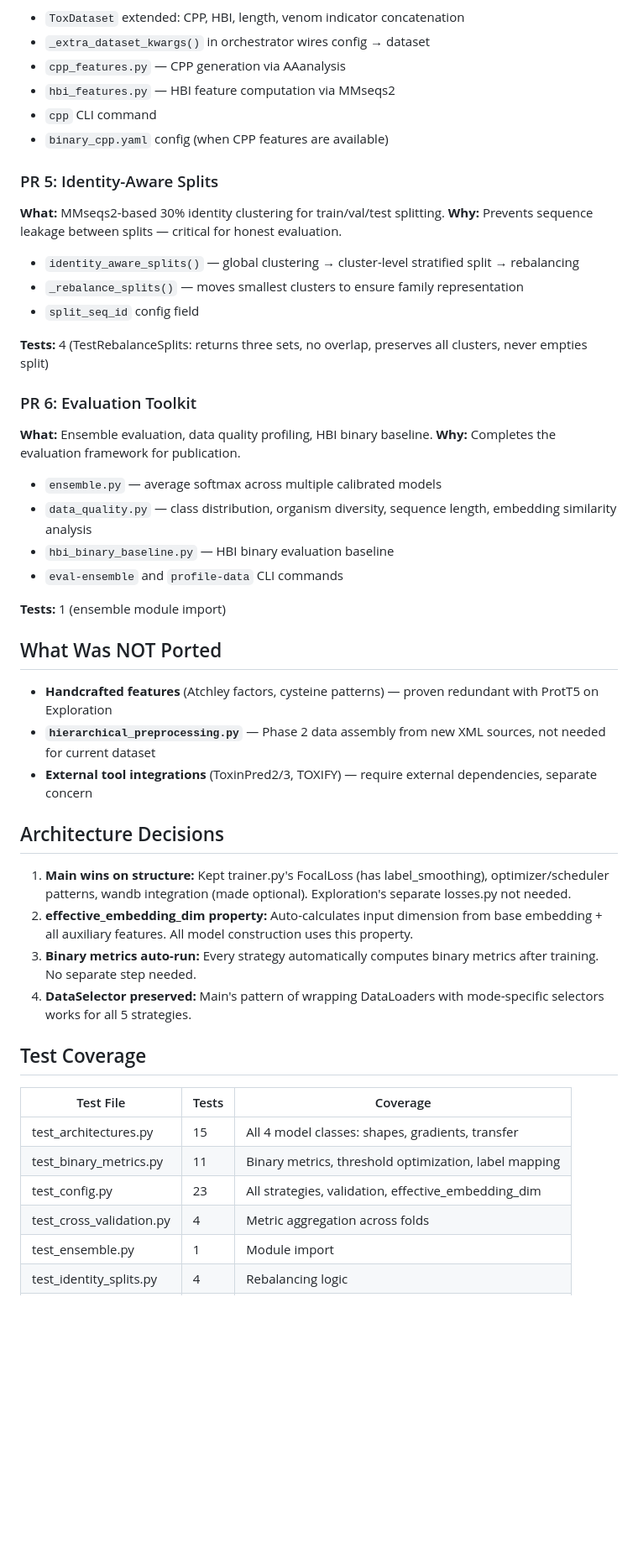
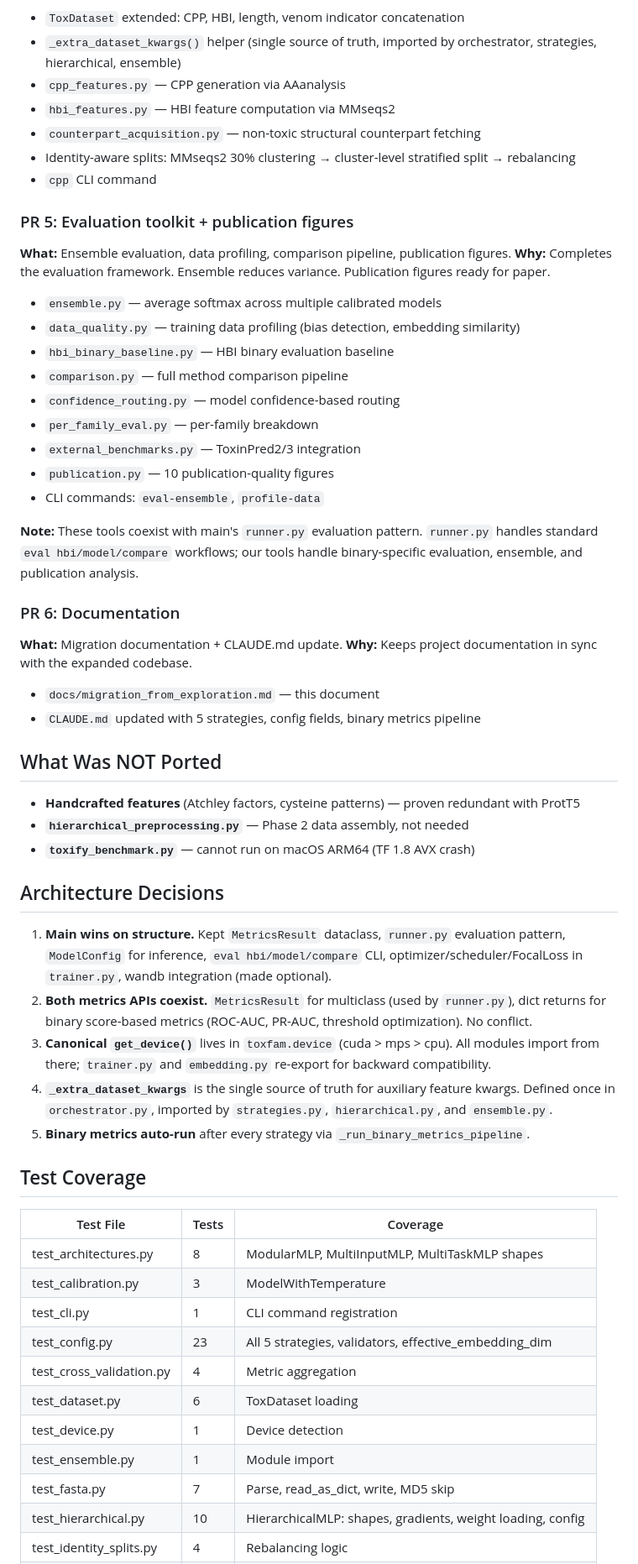
Before and after one commit to Sisistern123/ToxFam, a Markdown page: docs/migration_from_exploration.md, the part around one of its changes. Shown at 84% size. GitHub-like rendering; blank space fills up the shorter version.

```diff
--- a/docs/migration_from_exploration.md
+++ b/docs/migration_from_exploration.md
@@ -53,52 +64,61 @@ All mature research features from Exploration were ported onto main's refactored
 
 - `ToxDataset` extended: CPP, HBI, length, venom indicator concatenation
-- `_extra_dataset_kwargs()` in orchestrator wires config → dataset
+- `_extra_dataset_kwargs()` helper (single source of truth, imported by orchestrator, strategies, hierarchical, ensemble)
 - `cpp_features.py` — CPP generation via AAanalysis
 - `hbi_features.py` — HBI feature computation via MMseqs2
+- `counterpart_acquisition.py` — non-toxic structural counterpart fetching
+- Identity-aware splits: MMseqs2 30% clustering → cluster-level stratified split → rebalancing
 - `cpp` CLI command
-- `binary_cpp.yaml` config (when CPP features are available)
 
-### PR 5: Identity-Aware Splits
-**What:** MMseqs2-based 30% identity clustering for train/val/test splitting.
-**Why:** Prevents sequence leakage between splits — critical for honest evaluation.
-
-- `identity_aware_splits()` — global clustering → cluster-level stratified split → rebalancing
-- `_rebalance_splits()` — moves smallest clusters to ensure family representation
-- `split_seq_id` config field
-
-**Tests:** 4 (TestRebalanceSplits: returns three sets, no overlap, preserves all clusters, never empties split)
-
-### PR 6: Evaluation Toolkit
-**What:** Ensemble evaluation, data quality profiling, HBI binary baseline.
-**Why:** Completes the evaluation framework for publication.
+### PR 5: Evaluation toolkit + publication figures
+**What:** Ensemble evaluation, data profiling, comparison pipeline, publication figures.
+**Why:** Completes the evaluation framework. Ensemble reduces variance. Publication figures ready for paper.
 
 - `ensemble.py` — average softmax across multiple calibrated models
-- `data_quality.py` — class distribution, organism diversity, sequence length, embedding similarity analysis
+- `data_quality.py` — training data profiling (bias detection, embedding similarity)
 - `hbi_binary_baseline.py` — HBI binary evaluation baseline
-- `eval-ensemble` and `profile-data` CLI commands
+- `comparison.py` — full method comparison pipeline
+- `confidence_routing.py` — model confidence-based routing
+- `per_family_eval.py` — per-family breakdown
+- `external_benchmarks.py` — ToxinPred2/3 integration
+- `publication.py` — 10 publication-quality figures
+- CLI commands: `eval-ensemble`, `profile-data`
 
-**Tests:** 1 (ensemble module import)
+**Note:** These tools coexist with main's `runner.py` evaluation pattern. `runner.py` handles standard `eval hbi/model/compare` workflows; our tools handle binary-specific evaluation, ensemble, and publication analysis.
+
+### PR 6: Documentation
+**What:** Migration documentation + CLAUDE.md update.
+**Why:** Keeps project documentation in sync with the expanded codebase.
+
+- `docs/migration_from_exploration.md` — this document
+- `CLAUDE.md` updated with 5 strategies, config fields, binary metrics pipeline
 
 ## What Was NOT Ported
 
-- **Handcrafted features** (Atchley factors, cysteine patterns) — proven redundant with ProtT5 on Exploration
-- **`hierarchical_preprocessing.py`** — Phase 2 data assembly from new XML sources, not needed for current dataset
-- **External tool integrations** (ToxinPred2/3, TOXIFY) — require external dependencies, separate concern
+- **Handcrafted features** (Atchley factors, cysteine patterns) — proven redundant with ProtT5
+- **`hierarchical_preprocessing.py`** — Phase 2 data assembly, not needed
+- **`toxify_benchmark.py`** — cannot run on macOS ARM64 (TF 1.8 AVX crash)
 
 ## Architecture Decisions
 
-1. **Main wins on structure:** Kept trainer.py's FocalLoss (has label_smoothing), optimizer/scheduler patterns, wandb integration (made optional). Exploration's separate losses.py not needed.
-2. **effective_embedding_dim property:** Auto-calculates input dimension from base embedding + all auxiliary features. All model construction uses this property.
-3. **Binary metrics auto-run:** Every strategy automatically computes binary metrics after training. No separate step needed.
-4. **DataSelector preserved:** Main's pattern of wrapping DataLoaders with mode-specific selectors works for all 5 strategies.
+1. **Main wins on structure.** Kept `MetricsResult` dataclass, `runner.py` evaluation pattern, `ModelConfig` for inference, `eval hbi/model/compare` CLI, optimizer/scheduler/FocalLoss in `trainer.py`, wandb integration (made optional).
+2. **Both metrics APIs coexist.** `MetricsResult` for multiclass (used by `runner.py`), dict returns for binary score-based metrics (ROC-AUC, PR-AUC, threshold optimization). No conflict.
+3. **Canonical `get_device()`** lives in `toxfam.device` (cuda > mps > cpu). All modules import from there; `trainer.py` and `embedding.py` re-export for backward compatibility.
+4. **`_extra_dataset_kwargs`** is the single source of truth for auxiliary feature kwargs. Defined once in `orchestrator.py`, imported by `strategies.py`, `hierarchical.py`, and `ensemble.py`.
+5. **Binary metrics auto-run** after every strategy via `_run_binary_metrics_pipeline`.
 
 ## Test Coverage
 
 | Test File | Tests | Coverage |
 |-----------|-------|----------|
-| test_architectures.py | 15 | All 4 model classes: shapes, gradients, transfer |
-| test_binary_metrics.py | 11 | Binary metrics, threshold optimization, label mapping |
-| test_config.py | 23 | All strategies, validation, effective_embedding_dim |
-| test_cross_validation.py | 4 | Metric aggregation across folds |
+| test_architectures.py | 8 | ModularMLP, MultiInputMLP, MultiTaskMLP shapes |
+| test_calibration.py | 3 | ModelWithTemperature |
+| test_cli.py | 1 | CLI command registration |
+| test_config.py | 23 | All 5 strategies, validators, effective_embedding_dim |
+| test_cross_validation.py | 4 | Metric aggregation |
+| test_dataset.py | 6 | ToxDataset loading |
+| test_device.py | 1 | Device detection |
 | test_ensemble.py | 1 | Module import |
+| test_fasta.py | 7 | Parse, read_as_dict, write, MD5 skip |
+| test_hierarchical.py | 10 | HierarchicalMLP: shapes, gradients, weight loading, config |
 | test_identity_splits.py | 4 | Rebalancing logic |
```
Also changed, not shown: other parts of docs/migration_from_exploration.md (+54 -39 lines), CLAUDE.md (+31 -12 lines).
